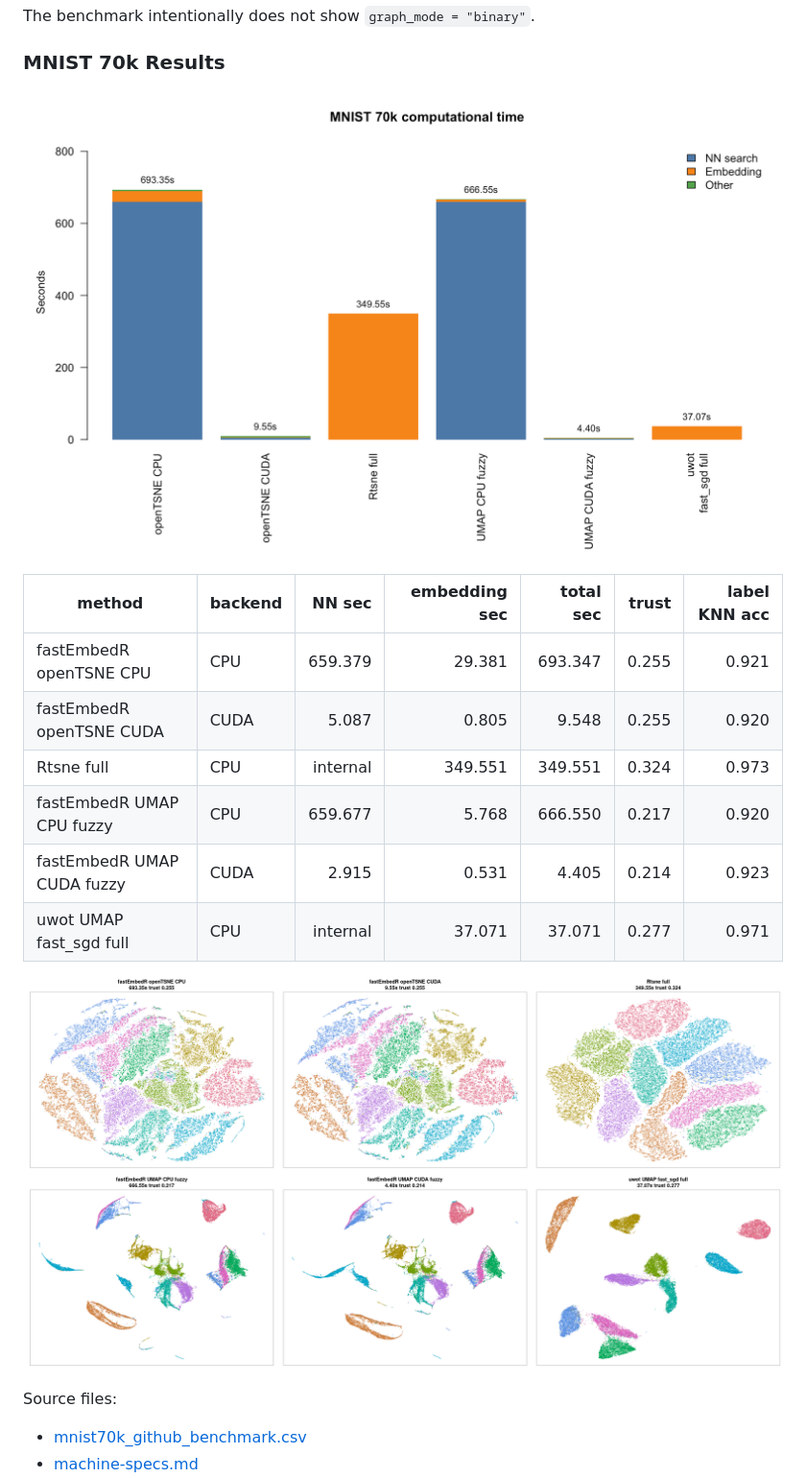
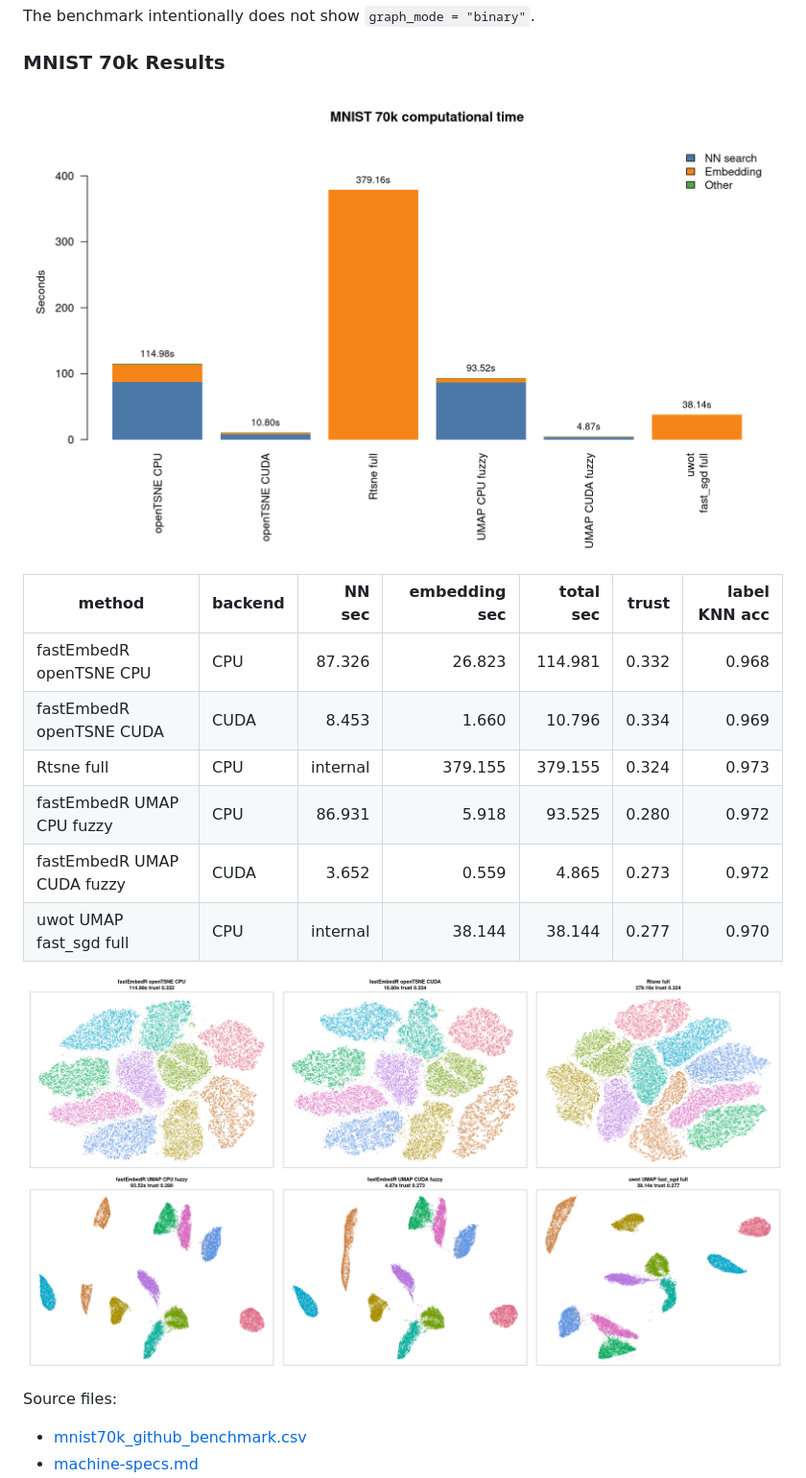
Before and after one commit to tkcaccia/fastEmbedR, a Markdown page: docs/examples.md, the part around the change. Shown at 96% size. GitHub-like rendering; pictures changed too: docs/assets/mnist70k_cuda_codex_20260618/mnist70k_github_benchmark.png, docs/assets/mnist70k_cuda_codex_20260618/mnist70k_github_benchmark_time_barplot.png.

```diff
--- a/docs/examples.md
+++ b/docs/examples.md
@@ -124,12 +124,12 @@ The benchmark intentionally does not show `graph_mode = "binary"`.
 
 | method | backend | NN sec | embedding sec | total sec | trust | label KNN acc |
 | --- | --- | ---: | ---: | ---: | ---: | ---: |
-| fastEmbedR openTSNE CPU | CPU | 659.379 | 29.381 | 693.347 | 0.255 | 0.921 |
-| fastEmbedR openTSNE CUDA | CUDA | 5.087 | 0.805 | 9.548 | 0.255 | 0.920 |
-| Rtsne full | CPU | internal | 349.551 | 349.551 | 0.324 | 0.973 |
-| fastEmbedR UMAP CPU fuzzy | CPU | 659.677 | 5.768 | 666.550 | 0.217 | 0.920 |
-| fastEmbedR UMAP CUDA fuzzy | CUDA | 2.915 | 0.531 | 4.405 | 0.214 | 0.923 |
-| uwot UMAP fast_sgd full | CPU | internal | 37.071 | 37.071 | 0.277 | 0.971 |
+| fastEmbedR openTSNE CPU | CPU | 87.326 | 26.823 | 114.981 | 0.332 | 0.968 |
+| fastEmbedR openTSNE CUDA | CUDA | 8.453 | 1.660 | 10.796 | 0.334 | 0.969 |
+| Rtsne full | CPU | internal | 379.155 | 379.155 | 0.324 | 0.973 |
+| fastEmbedR UMAP CPU fuzzy | CPU | 86.931 | 5.918 | 93.525 | 0.280 | 0.972 |
+| fastEmbedR UMAP CUDA fuzzy | CUDA | 3.652 | 0.559 | 4.865 | 0.273 | 0.972 |
+| uwot UMAP fast_sgd full | CPU | internal | 38.144 | 38.144 | 0.277 | 0.970 |
 
 ![MNIST 70k embeddings](assets/mnist70k_cuda_codex_20260618/mnist70k_github_benchmark.png)
 
```
Also changed, not shown: docs/implementation.md (+42 -29 lines), 3 other files.
